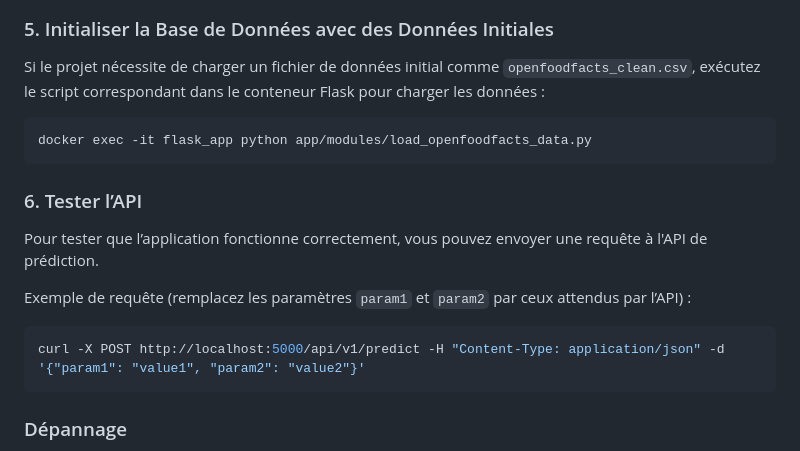
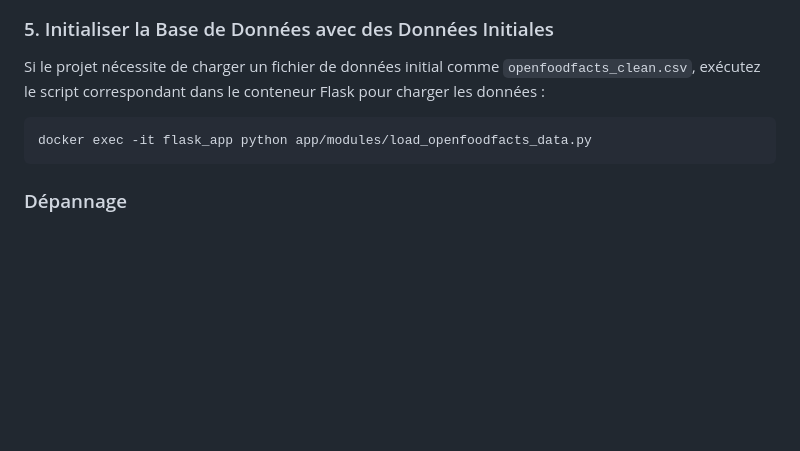
Before and after one commit to TheSmartisen/nutriscore-prediction, a Markdown page: README.md, the part around the change. Drawn GitHub-style; blank space fills up the shorter version.

````diff
--- a/README.md
+++ b/README.md
@@ -108,16 +108,6 @@ Si le projet nécessite de charger un fichier de données initial comme `openfoo
 docker exec -it flask_app python app/modules/load_openfoodfacts_data.py
 ```
 
-### 6. Tester l’API
-
-Pour tester que l’application fonctionne correctement, vous pouvez envoyer une requête à l'API de prédiction.
-
-Exemple de requête (remplacez les paramètres `param1` et `param2` par ceux attendus par l’API) :
-
-```bash
-curl -X POST http://localhost:5000/api/v1/predict -H "Content-Type: application/json" -d '{"param1": "value1", "param2": "value2"}'
-```
-
 ### Dépannage
 
 - **Erreur de connexion à PostgreSQL** : Assurez-vous que le conteneur PostgreSQL est en cours d’exécution et que les informations dans `.env` sont correctes.
````
